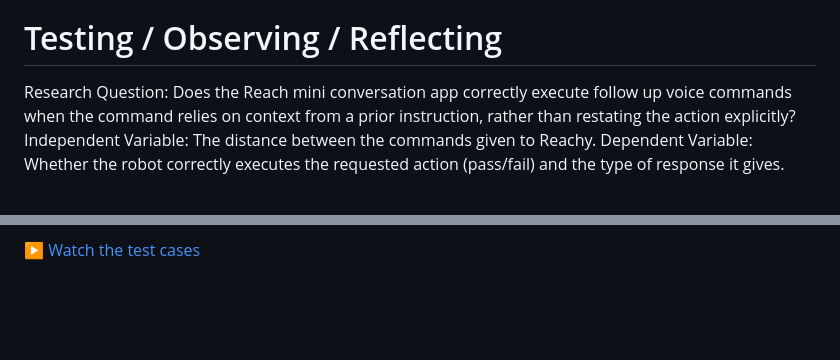
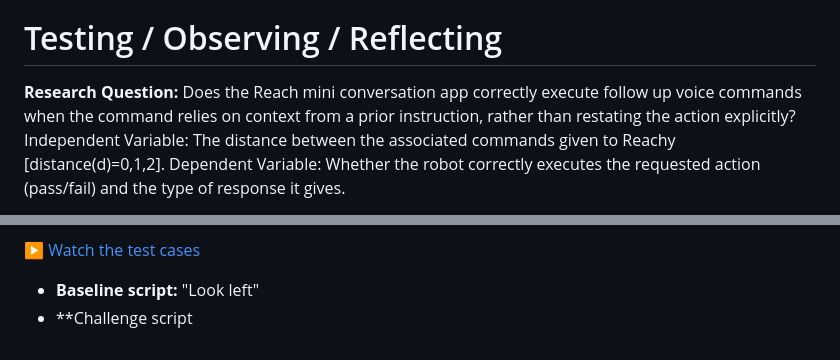
Before and after one commit to wiamsalih/lab1, a Markdown page: README.md, 2 parts joined by grey strips. Rendered like a GitHub page; blank space fills up the shorter version.

```diff
--- a/README.md
+++ b/README.md
@@ -112,8 +112,8 @@ This combination balances the movement range, speed, and overall timing so that
 - **Combined motion effects:** The interaction of yaw, roll, and antenna movements may produce more momentum or vibration together than when tested individually.
 
 # Testing / Observing / Reflecting
-Research Question: Does the Reach mini conversation app correctly execute follow up voice commands when the command relies on context from a prior instruction, rather than restating the action explicitly?
-Independent Variable: The distance between the commands given to Reachy.
+**Research Question:** Does the Reach mini conversation app correctly execute follow up voice commands when the command relies on context from a prior instruction, rather than restating the action explicitly?
+Independent Variable: The distance between the associated commands given to Reachy [distance(d)=0,1,2].
 Dependent Variable: Whether the robot correctly executes the requested action (pass/fail) and the type of response it gives.
 
 **Test Case Table**
@@ -131,3 +131,5 @@ Dependent Variable: Whether the robot correctly executes the requested action (p
 - **Limitations & Follow up test:**
 
 [▶️ Watch the test cases](Images/reachy-tests.mp4)
+- **Baseline script:** "Look left"
+- **Challenge script
```
Also changed, not shown: other parts of README.md (+5 -5 lines).
